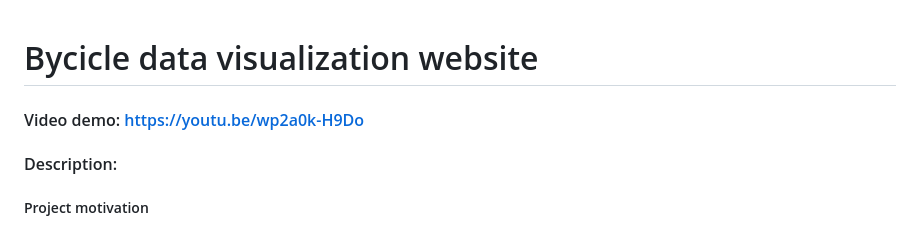
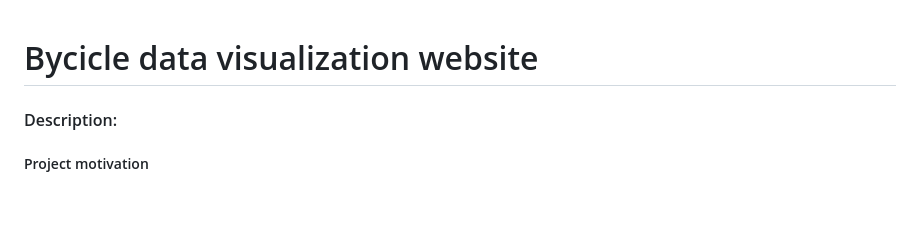
Before and after one commit to antonio-jf/portfolio, a Markdown page: cs50.final.project/README.md, the part around the change. GitHub-like rendering; blank space fills up the shorter version.

```diff
--- a/cs50.final.project/README.md
+++ b/cs50.final.project/README.md
@@ -1,5 +1,4 @@
 # Bycicle data visualization website
-#### Video demo: https://youtu.be/wp2a0k-H9Do
 #### Description:
 ##### Project motivation
 This project is an attempt at using web programming to give the user access to a data base and create data visualizations without needing to input a lot of commands or knowing everything that's happening internally.
```
